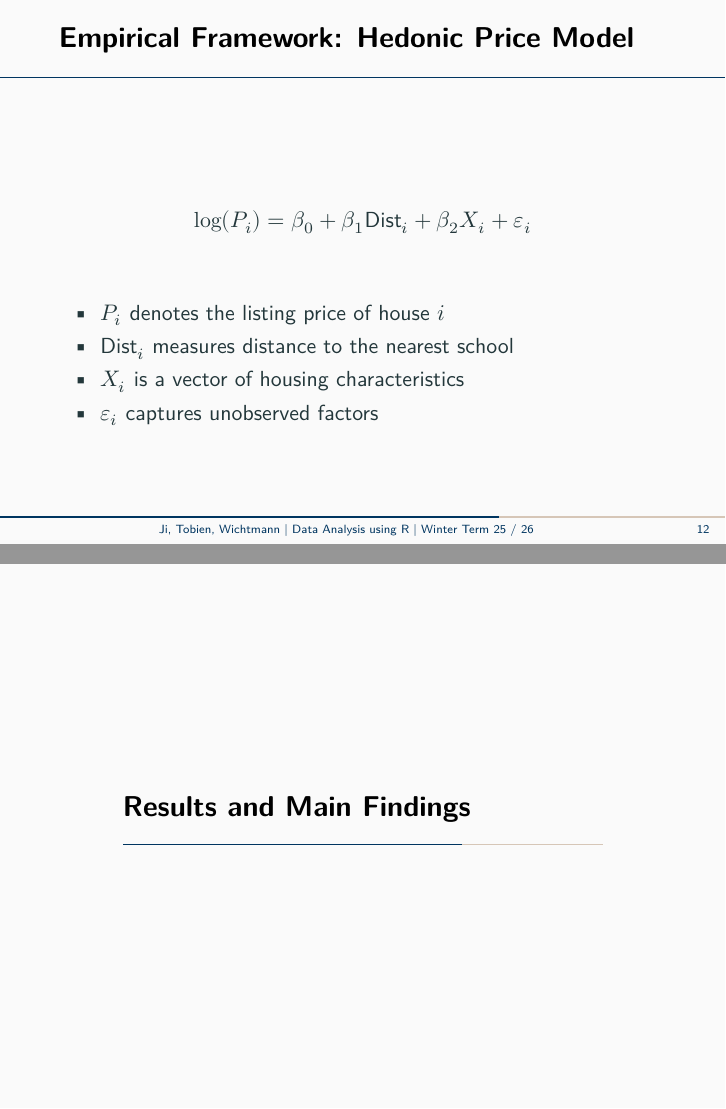
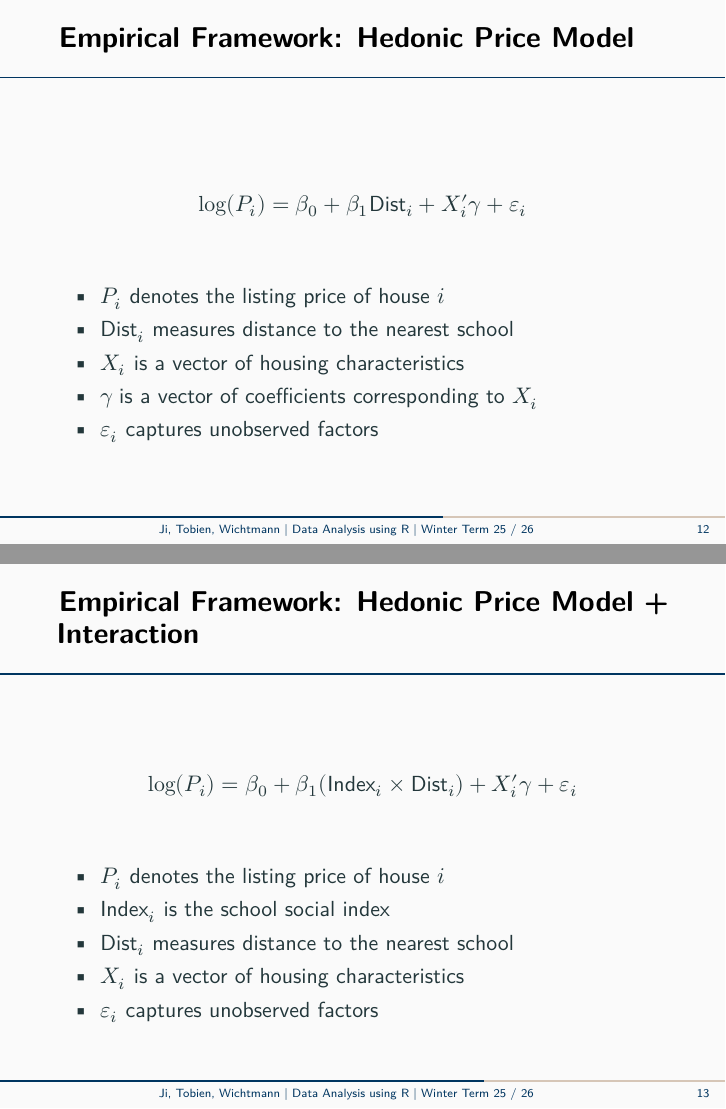
Before and after one commit to Sall2008/Data-Analysis-Using-R-Project-, a Quarto document (presentation_results.qmd): pages 14 and 15 of 20 before the commit and pages 14 and 15 of 22 after it, joined at a grey line. The pictures show the output file presentation_results.pdf that the author committed with the source.

Commit message:
Worked on the empircal framework.
Done:
- Refined the existing equation
- Included three seperate slides:
1. The base model estimating logged price with distance only
2. A model with only the interaction term
3. The full model including everything

What to keep remains open for discussion

Not done:
- We could maybe add some highlighting on the equation in form of a light blue (or any color) box around it.
- Still have found no fix for the progress bar

```diff
--- a/presentation_results.qmd
+++ b/presentation_results.qmd
@@ -151,7 +151,11 @@ school’s social index
 
 ## Empirical Framework: Hedonic Price Model
 $$
-\log(P_i) = \beta_0 + \beta_1 \text{Dist}_i + \beta_2 X_i + \varepsilon_i
+\log(P_i) =
+\beta_0 +
+\beta_1 \text{Dist}_i +
+X_i' \gamma +
+\varepsilon_i
 $$
 
 \vspace{1.5em}
@@ -162,5 +166,28 @@ $$
 \vspace{0.1em}
 - $X_i$ is a vector of housing characteristics
 \vspace{0.1em}
+- $\gamma$ is a vector of coefficients corresponding to $X_i$
+\vspace{0.1em}
 - $\varepsilon_i$ captures unobserved factors
 
+## Empirical Framework: Hedonic Price Model + Interaction
+
+$$
+\log(P_i) =
+\beta_0 +
+\beta_1 ( \text{Index}_i \times \text{Dist}_i ) +
+X_i' \gamma
++ \varepsilon_i
+$$
+
+\vspace{1.5em}
+
+- $P_i$ denotes the listing price of house $i$
+\vspace{0.1em}
+- $\text{Index}_i$ is the school social index
+\vspace{0.1em}
+- $\text{Dist}_i$ measures distance to the nearest school
+\vspace{0.1em}
+- $X_i$ is a vector of housing characteristics
+\vspace{0.1em}
+- $\varepsilon_i$ captures unobserved factors
```
Also changed, not shown: presentation_results.pdf, presentation_results.qmd (31 more changed lines).
